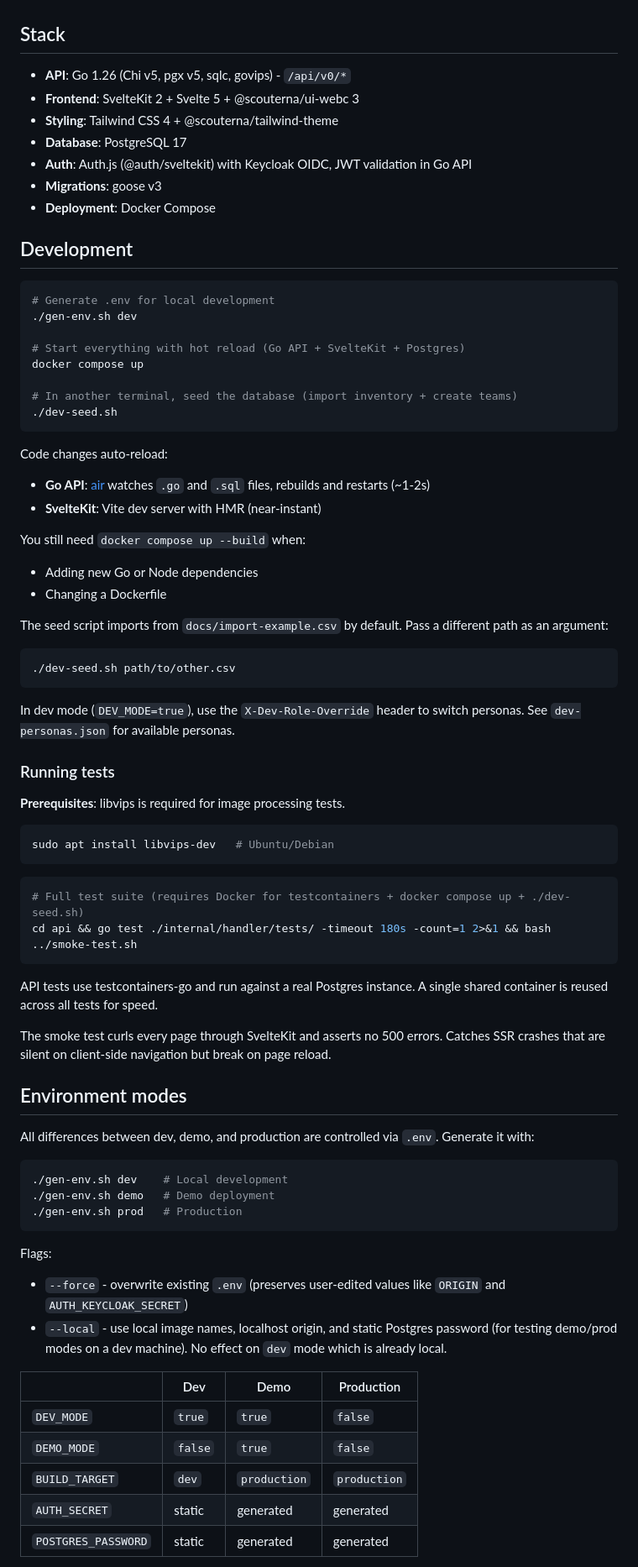
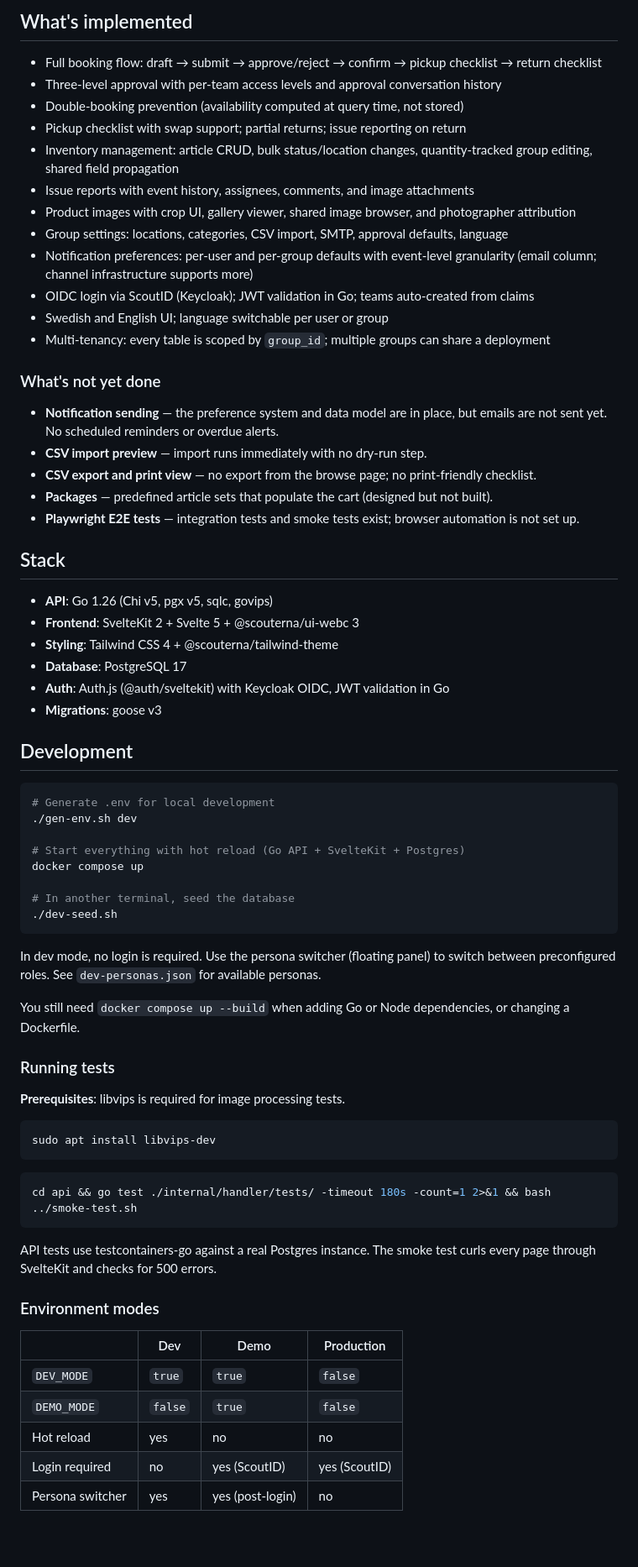
Before and after one commit to malarscouterna/scoutrustning, a Markdown page: README.md, the part around one of its changes. Shown at 84% size. Drawn GitHub-style; blank space fills up the shorter version.

````diff
--- a/README.md
+++ b/README.md
@@ -28,13 +39,34 @@ Pre-release (`v0`). Breaking changes expected. Currently implements:
+## What's implemented
+
+- Full booking flow: draft → submit → approve/reject → confirm → pickup checklist → return checklist
+- Three-level approval with per-team access levels and approval conversation history
+- Double-booking prevention (availability computed at query time, not stored)
+- Pickup checklist with swap support; partial returns; issue reporting on return
+- Inventory management: article CRUD, bulk status/location changes, quantity-tracked group editing, shared field propagation
+- Issue reports with event history, assignees, comments, and image attachments
+- Product images with crop UI, gallery viewer, shared image browser, and photographer attribution
+- Group settings: locations, categories, CSV import, SMTP, approval defaults, language
+- Notification preferences: per-user and per-group defaults with event-level granularity (email column; channel infrastructure supports more)
+- OIDC login via ScoutID (Keycloak); JWT validation in Go; teams auto-created from claims
+- Swedish and English UI; language switchable per user or group
+- Multi-tenancy: every table is scoped by `group_id`; multiple groups can share a deployment
+
+### What's not yet done
+
+- **Notification sending** — the preference system and data model are in place, but emails are not sent yet. No scheduled reminders or overdue alerts.
+- **CSV import preview** — import runs immediately with no dry-run step.
+- **CSV export and print view** — no export from the browse page; no print-friendly checklist.
+- **Packages** — predefined article sets that populate the cart (designed but not built).
+- **Playwright E2E tests** — integration tests and smoke tests exist; browser automation is not set up.
 
 ## Stack
 
-- **API**: Go 1.26 (Chi v5, pgx v5, sqlc, govips) - `/api/v0/*`
+- **API**: Go 1.26 (Chi v5, pgx v5, sqlc, govips)
 - **Frontend**: SvelteKit 2 + Svelte 5 + @scouterna/ui-webc 3
 - **Styling**: Tailwind CSS 4 + @scouterna/tailwind-theme
 - **Database**: PostgreSQL 17
-- **Auth**: Auth.js (@auth/sveltekit) with Keycloak OIDC, JWT validation in Go API
+- **Auth**: Auth.js (@auth/sveltekit) with Keycloak OIDC, JWT validation in Go
 - **Migrations**: goose v3
-- **Deployment**: Docker Compose
 
 ## Development
 
@@ -45,60 +77,34 @@ Pre-release (`v0`). Breaking changes expected. Currently implements:
 # Start everything with hot reload (Go API + SvelteKit + Postgres)
 docker compose up
 
-# In another terminal, seed the database (import inventory + create teams)
+# In another terminal, seed the database
 ./dev-seed.sh
 ```
 
-Code changes auto-reload:
-- **Go API**: [air](https://github.com/air-verse/air) watches `.go` and `.sql` files, rebuilds and restarts (~1-2s)
-- **SvelteKit**: Vite dev server with HMR (near-instant)
+In dev mode, no login is required. Use the persona switcher (floating panel) to switch between preconfigured roles. See `dev-personas.json` for available personas.
 
-You still need `docker compose up --build` when:
-- Adding new Go or Node dependencies
-- Changing a Dockerfile
-
-The seed script imports from `docs/import-example.csv` by default. Pass a different path as an argument:
-```bash
-./dev-seed.sh path/to/other.csv
-```
-
-In dev mode (`DEV_MODE=true`), use the `X-Dev-Role-Override` header to switch personas. See `dev-personas.json` for available personas.
+You still need `docker compose up --build` when adding Go or Node dependencies, or changing a Dockerfile.
 
 ### Running tests
 
 **Prerequisites**: libvips is required for image processing tests.
 ```bash
-sudo apt install libvips-dev   # Ubuntu/Debian
+sudo apt install libvips-dev
 ```
 
 ```bash
-# Full test suite (requires Docker for testcontainers + docker compose up + ./dev-seed.sh)
 cd api && go test ./internal/handler/tests/ -timeout 180s -count=1 2>&1 && bash ../smoke-test.sh
 ```
 
-API tests use testcontainers-go and run against a real Postgres instance. A single shared container is reused across all tests for speed.
+API tests use testcontainers-go against a real Postgres instance. The smoke test curls every page through SvelteKit and checks for 500 errors.
 
-The smoke test curls every page through SvelteKit and asserts no 500 errors. Catches SSR crashes that are silent on client-side navigation but break on page reload.
-
-## Environment modes
-
-All differences between dev, demo, and production are controlled via `.env`. Generate it with:
-
-```bash
-./gen-env.sh dev    # Local development
-./gen-env.sh demo   # Demo deployment
-./gen-env.sh prod   # Production
-```
-
-Flags:
-- `--force` - overwrite existing `.env` (preserves user-edited values like `ORIGIN` and `AUTH_KEYCLOAK_SECRET`)
-- `--local` - use local image names, localhost origin, and static Postgres password (for testing demo/prod modes on a dev machine). No effect on `dev` mode which is already local.
+### Environment modes
 
 | | Dev | Demo | Production |
 |---|---|---|---|
 | `DEV_MODE` | `true` | `true` | `false` |
 | `DEMO_MODE` | `false` | `true` | `false` |
-| `BUILD_TARGET` | `dev` | `production` | `production` |
-| `AUTH_SECRET` | static | generated | generated |
-| `POSTGRES_PASSWORD` | static | generated | generated |
+| Hot reload | yes | no | no |
+| Login required | no | yes (ScoutID) | yes (ScoutID) |
+| Persona switcher | yes | yes (post-login) | no |
 
````
Also changed, not shown: other parts of README.md (+43 -176 lines), docs/SPEC.md (+103 -49 lines).
